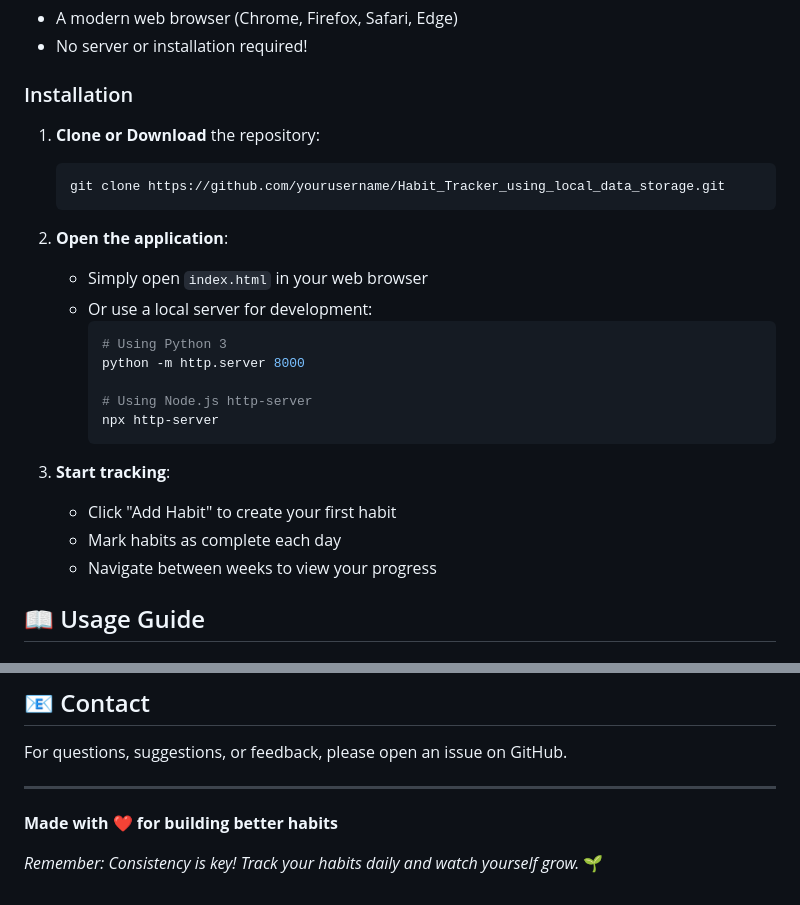
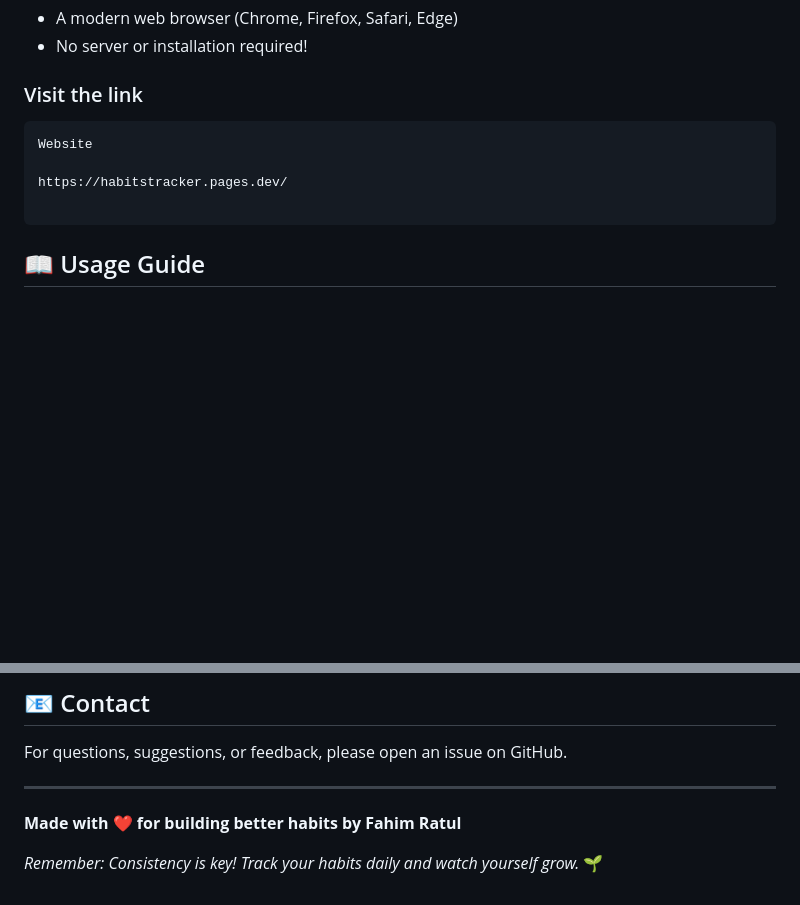
Before and after one commit to fahimratul/Habit_Tracker_using_local_data_storage, a Markdown page: README.md, 2 parts joined by grey strips. Rendered like a GitHub page; blank space fills up the shorter version.

````diff
--- a/README.md
+++ b/README.md
@@ -28,29 +28,13 @@ A modern, feature-rich web-based habit tracking application that helps you build
 - A modern web browser (Chrome, Firefox, Safari, Edge)
 - No server or installation required!
 
-### Installation
+### Visit the link
+```
+Website
 
-1. **Clone or Download** the repository:
-   ```bash
-   git clone https://github.com/yourusername/Habit_Tracker_using_local_data_storage.git
-   ```
+https://habitstracker.pages.dev/
 
-2. **Open the application**:
-   - Simply open `index.html` in your web browser
-   - Or use a local server for development:
-     ```bash
-     # Using Python 3
-     python -m http.server 8000
-
-     # Using Node.js http-server
-     npx http-server
-     ```
-
-3. **Start tracking**:
-   - Click "Add Habit" to create your first habit
-   - Mark habits as complete each day
-   - Navigate between weeks to view your progress
-
+```
 ## 📖 Usage Guide
 
 ### Adding a Habit
@@ -215,6 +199,6 @@ For questions, suggestions, or feedback, please open an issue on GitHub.
 
 ---
 
-**Made with ❤️ for building better habits**
+**Made with ❤️ for building better habits by Fahim Ratul**
 
 *Remember: Consistency is key! Track your habits daily and watch yourself grow.* 🌱
````
